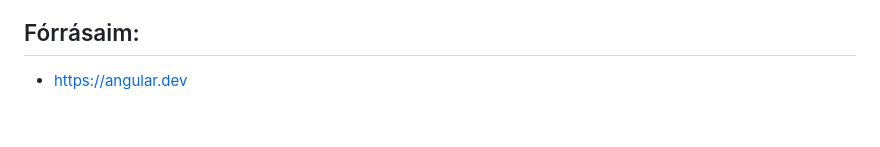
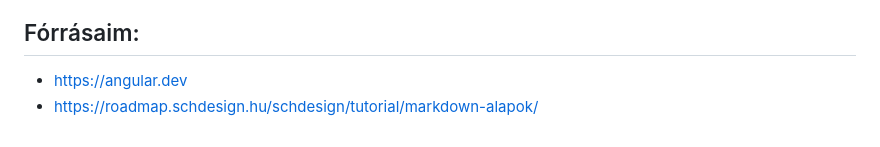
Before and after one commit to urambatyam/Szakdolgozat, a Markdown page: Dokumentáció/MunkaTerv.md, the part around the change. GitHub-like rendering.

Commit message:
formázás

```diff
--- a/Dokumentáció/MunkaTerv.md
+++ b/Dokumentáció/MunkaTerv.md
@@ -74,3 +74,4 @@ Azt lehet megfigyelni, hogy a Rendszelgazda általi regisztrálás, a töbnyelv
 ## Ütemezés
 ## Fórrásaim:
 - https://angular.dev
+- https://roadmap.schdesign.hu/schdesign/tutorial/markdown-alapok/
```
